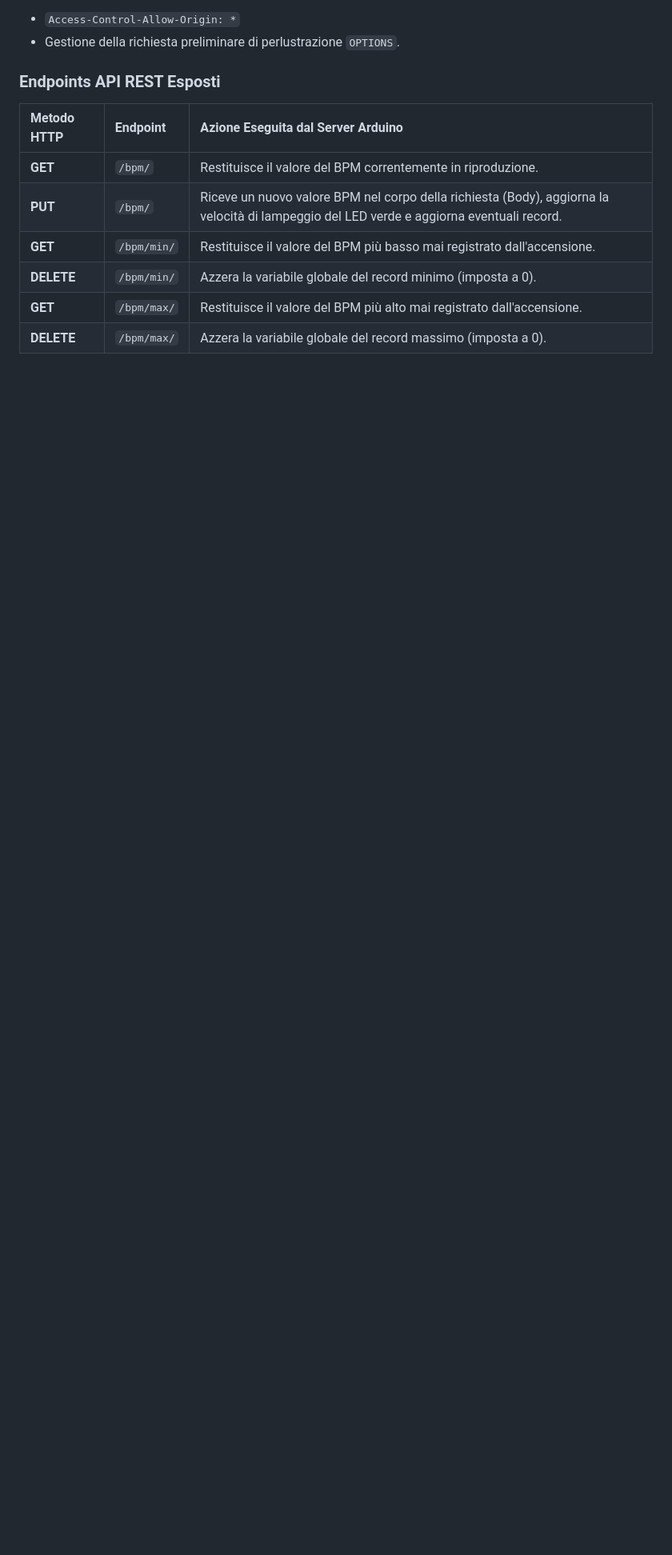
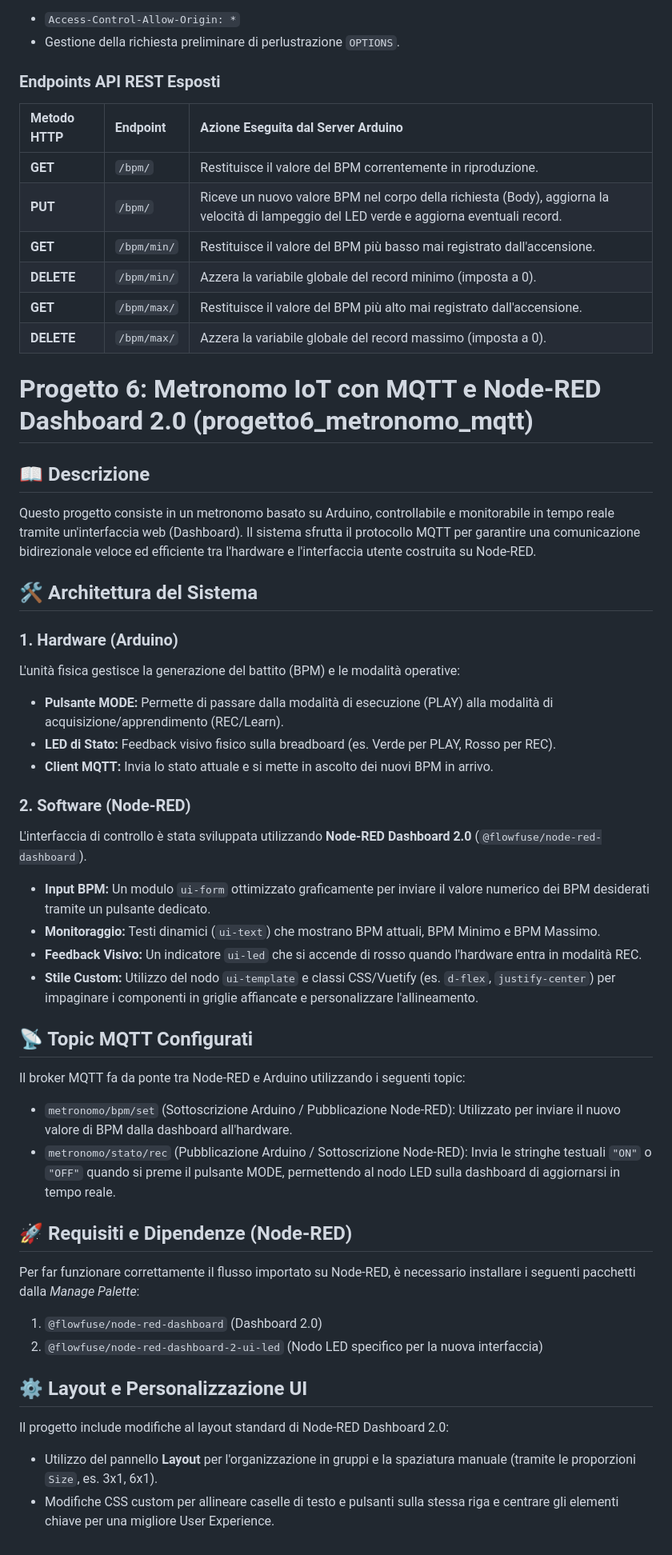
Before and after one commit to chris1377/my_iot_lab, a Markdown page: README.md, the part around the change. Shown at 80% size. Rendered like a GitHub page; blank space fills up the shorter version.

Commit message:
Aggiornato README con informazioni sul Progetto 6 metronomo mqtt

```diff
--- a/README.md
+++ b/README.md
@@ -176,3 +176,42 @@ Il web server su Arduino (in ascolto sulla porta 80) implementa un ciclo di lett
 | **DELETE** | `/bpm/min/` | Azzera la variabile globale del record minimo (imposta a 0). |
 | **GET** | `/bpm/max/` | Restituisce il valore del BPM più alto mai registrato dall'accensione. |
 | **DELETE** | `/bpm/max/` | Azzera la variabile globale del record massimo (imposta a 0). |
+
+# Progetto 6: Metronomo IoT con MQTT e Node-RED Dashboard 2.0 (progetto6_metronomo_mqtt)
+
+## 📖 Descrizione
+Questo progetto consiste in un metronomo basato su Arduino, controllabile e monitorabile in tempo reale tramite un'interfaccia web (Dashboard). Il sistema sfrutta il protocollo MQTT per garantire una comunicazione bidirezionale veloce ed efficiente tra l'hardware e l'interfaccia utente costruita su Node-RED.
+
+## 🛠 Architettura del Sistema
+
+### 1. Hardware (Arduino)
+L'unità fisica gestisce la generazione del battito (BPM) e le modalità operative:
+* **Pulsante MODE:** Permette di passare dalla modalità di esecuzione (PLAY) alla modalità di acquisizione/apprendimento (REC/Learn).
+* **LED di Stato:** Feedback visivo fisico sulla breadboard (es. Verde per PLAY, Rosso per REC).
+* **Client MQTT:** Invia lo stato attuale e si mette in ascolto dei nuovi BPM in arrivo.
+
+### 2. Software (Node-RED)
+L'interfaccia di controllo è stata sviluppata utilizzando **Node-RED Dashboard 2.0** (`@flowfuse/node-red-dashboard`).
+* **Input BPM:** Un modulo `ui-form` ottimizzato graficamente per inviare il valore numerico dei BPM desiderati tramite un pulsante dedicato.
+* **Monitoraggio:** Testi dinamici (`ui-text`) che mostrano BPM attuali, BPM Minimo e BPM Massimo.
+* **Feedback Visivo:** Un indicatore `ui-led` che si accende di rosso quando l'hardware entra in modalità REC.
+* **Stile Custom:** Utilizzo del nodo `ui-template` e classi CSS/Vuetify (es. `d-flex`, `justify-center`) per impaginare i componenti in griglie affiancate e personalizzare l'allineamento.
+
+## 📡 Topic MQTT Configurati
+
+Il broker MQTT fa da ponte tra Node-RED e Arduino utilizzando i seguenti topic:
+
+* `metronomo/bpm/set` (Sottoscrizione Arduino / Pubblicazione Node-RED):
+  Utilizzato per inviare il nuovo valore di BPM dalla dashboard all'hardware.
+* `metronomo/stato/rec` (Pubblicazione Arduino / Sottoscrizione Node-RED):
+  Invia le stringhe testuali `"ON"` o `"OFF"` quando si preme il pulsante MODE, permettendo al nodo LED sulla dashboard di aggiornarsi in tempo reale.
+
+## 🚀 Requisiti e Dipendenze (Node-RED)
+Per far funzionare correttamente il flusso importato su Node-RED, è necessario installare i seguenti pacchetti dalla *Manage Palette*:
+1. `@flowfuse/node-red-dashboard` (Dashboard 2.0)
+2. `@flowfuse/node-red-dashboard-2-ui-led` (Nodo LED specifico per la nuova interfaccia)
+
+## ⚙️ Layout e Personalizzazione UI
+Il progetto include modifiche al layout standard di Node-RED Dashboard 2.0:
+* Utilizzo del pannello **Layout** per l'organizzazione in gruppi e la spaziatura manuale (tramite le proporzioni `Size`, es. 3x1, 6x1).
+* Modifiche CSS custom per allineare caselle di testo e pulsanti sulla stessa riga e centrare gli elementi chiave per una migliore User Experience.
```
